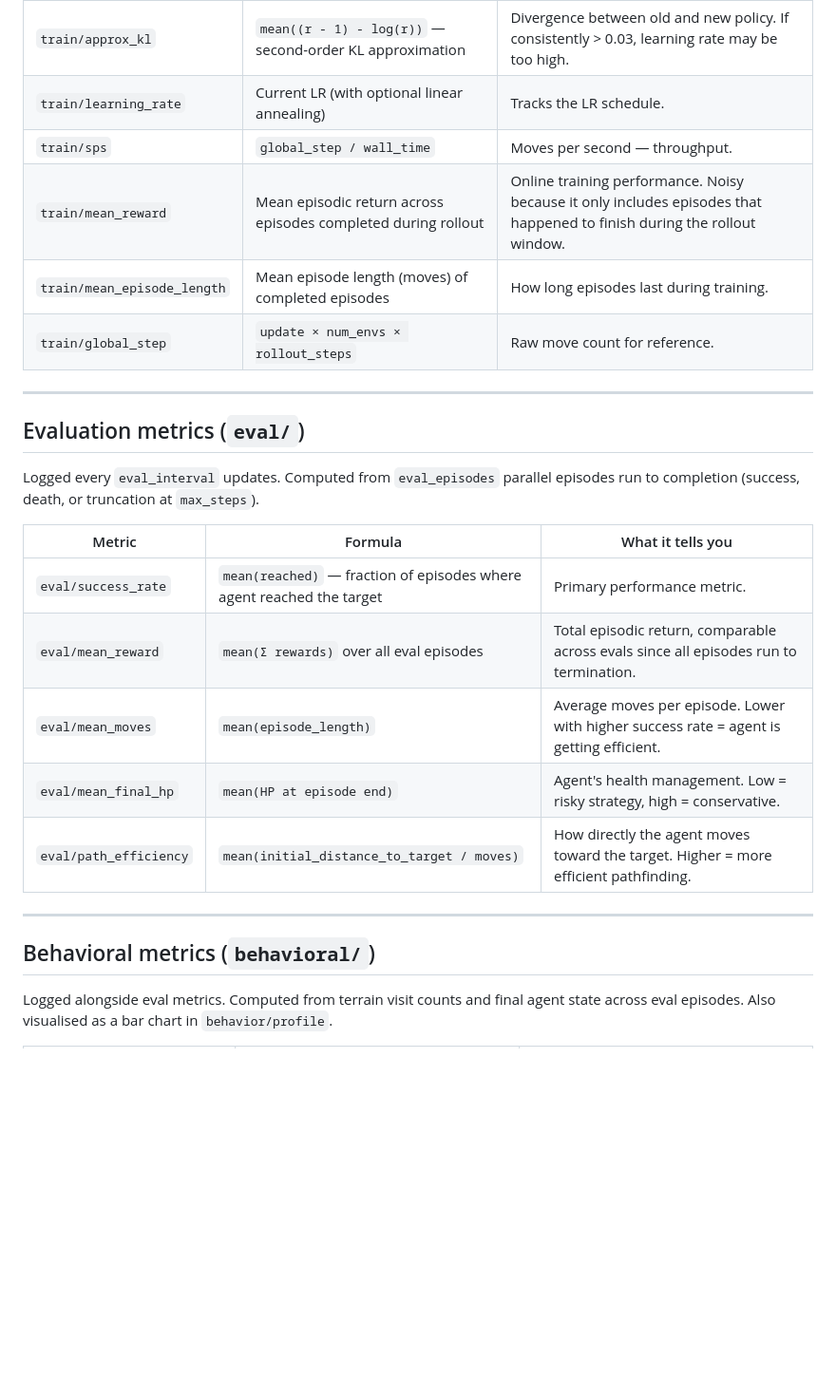
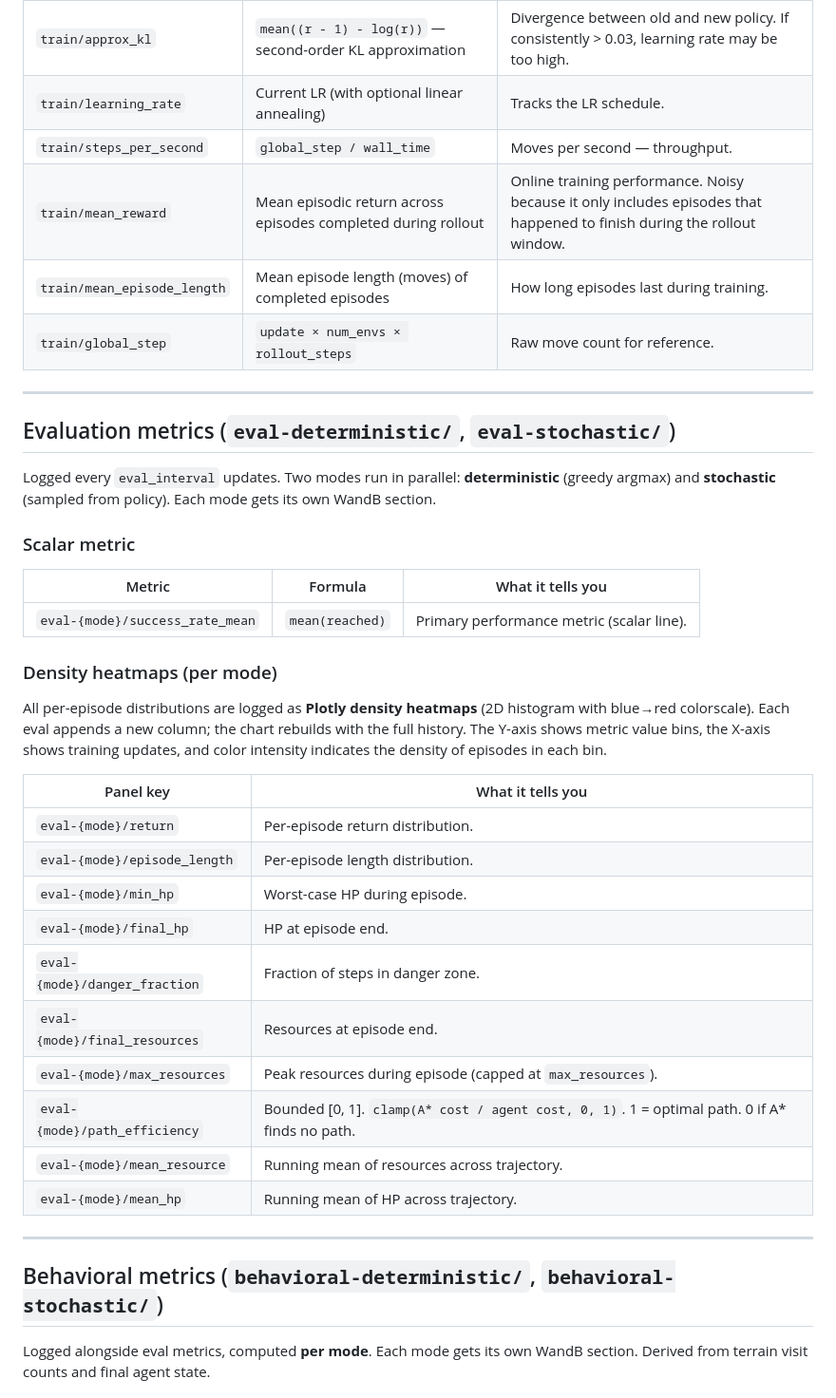
Before and after one commit to 0xbadc0ffe/Crusoe-Cogniland, a Markdown page: docs/METRICS.md, the part around one of its changes. Shown at 95% size. Rendered like a GitHub page; blank space fills up the shorter version.

```diff
--- a/docs/METRICS.md
+++ b/docs/METRICS.md
@@ -26,28 +26,43 @@ Logged every update. Computed from the rollout buffer collected from `num_envs`
 | `train/clipfrac` | Fraction of minibatch samples where `|r - 1| > clip_coef` | How often PPO's clipping activates. High = policy changing too fast. Healthy range: 0.05–0.2. |
 | `train/approx_kl` | `mean((r - 1) - log(r))` — second-order KL approximation | Divergence between old and new policy. If consistently > 0.03, learning rate may be too high. |
 | `train/learning_rate` | Current LR (with optional linear annealing) | Tracks the LR schedule. |
-| `train/sps` | `global_step / wall_time` | Moves per second — throughput. |
+| `train/steps_per_second` | `global_step / wall_time` | Moves per second — throughput. |
 | `train/mean_reward` | Mean episodic return across episodes completed during rollout | Online training performance. Noisy because it only includes episodes that happened to finish during the rollout window. |
 | `train/mean_episode_length` | Mean episode length (moves) of completed episodes | How long episodes last during training. |
 | `train/global_step` | `update × num_envs × rollout_steps` | Raw move count for reference. |
 
 ---
 
-## Evaluation metrics (`eval/`)
+## Evaluation metrics (`eval-deterministic/`, `eval-stochastic/`)
 
-Logged every `eval_interval` updates. Computed from `eval_episodes` parallel episodes run to completion (success, death, or truncation at `max_steps`).
+Logged every `eval_interval` updates. Two modes run in parallel: **deterministic** (greedy argmax) and **stochastic** (sampled from policy). Each mode gets its own WandB section.
+
+### Scalar metric
 
 | Metric | Formula | What it tells you |
 |--------|---------|-------------------|
-| `eval/success_rate` | `mean(reached)` — fraction of episodes where agent reached the target | Primary performance metric. |
-| `eval/mean_reward` | `mean(Σ rewards)` over all eval episodes | Total episodic return, comparable across evals since all episodes run to termination. |
-| `eval/mean_moves` | `mean(episode_length)` | Average moves per episode. Lower with higher success rate = agent is getting efficient. |
-| `eval/mean_final_hp` | `mean(HP at episode end)` | Agent's health management. Low = risky strategy, high = conservative. |
-| `eval/path_efficiency` | `mean(initial_distance_to_target / moves)` | How directly the agent moves toward the target. Higher = more efficient pathfinding. |
+| `eval-{mode}/success_rate_mean` | `mean(reached)` | Primary performance metric (scalar line). |
+
+### Density heatmaps (per mode)
+
+All per-episode distributions are logged as **Plotly density heatmaps** (2D histogram with blue→red colorscale). Each eval appends a new column; the chart rebuilds with the full history. The Y-axis shows metric value bins, the X-axis shows training updates, and color intensity indicates the density of episodes in each bin.
+
+| Panel key | What it tells you |
+|-----------|-------------------|
+| `eval-{mode}/return` | Per-episode return distribution. |
+| `eval-{mode}/episode_length` | Per-episode length distribution. |
+| `eval-{mode}/min_hp` | Worst-case HP during episode. |
+| `eval-{mode}/final_hp` | HP at episode end. |
+| `eval-{mode}/danger_fraction` | Fraction of steps in danger zone. |
+| `eval-{mode}/final_resources` | Resources at episode end. |
+| `eval-{mode}/max_resources` | Peak resources during episode (capped at `max_resources`). |
+| `eval-{mode}/path_efficiency` | Bounded [0, 1]. `clamp(A* cost / agent cost, 0, 1)`. 1 = optimal path. 0 if A* finds no path. |
+| `eval-{mode}/mean_resource` | Running mean of resources across trajectory. |
+| `eval-{mode}/mean_hp` | Running mean of HP across trajectory. |
 
 ---
 
-## Behavioral metrics (`behavioral/`)
+## Behavioral metrics (`behavioral-deterministic/`, `behavioral-stochastic/`)
 
-Logged alongside eval metrics. Computed from terrain visit counts and final agent state across eval episodes. Also visualised as a bar chart in `behavior/profile`.
+Logged alongside eval metrics, computed **per mode**. Each mode gets its own WandB section. Derived from terrain visit counts and final agent state.
 
```
Also changed, not shown: other parts of docs/METRICS.md (+24 -16 lines), README.md (+10 -10 lines), docs/ARCHITECTURE.md (+2 -3 lines).
